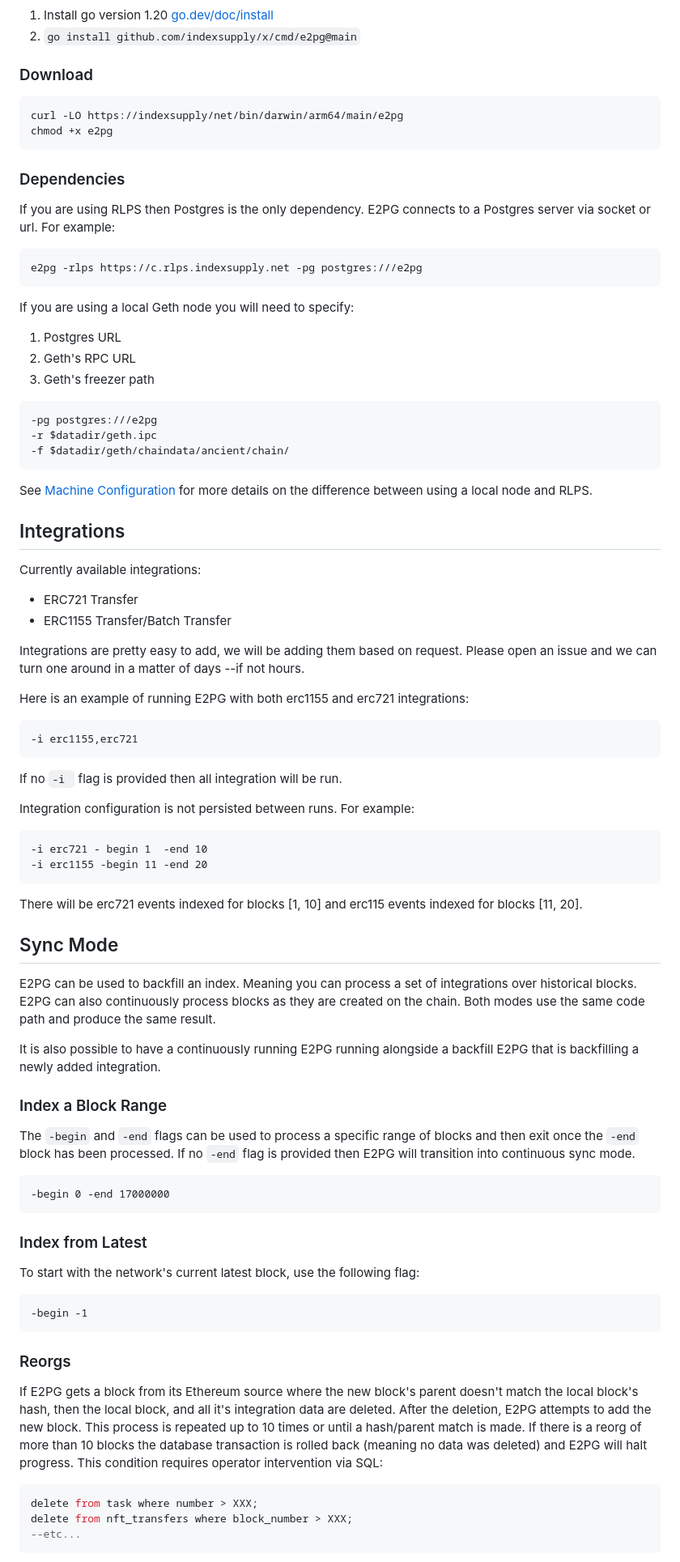
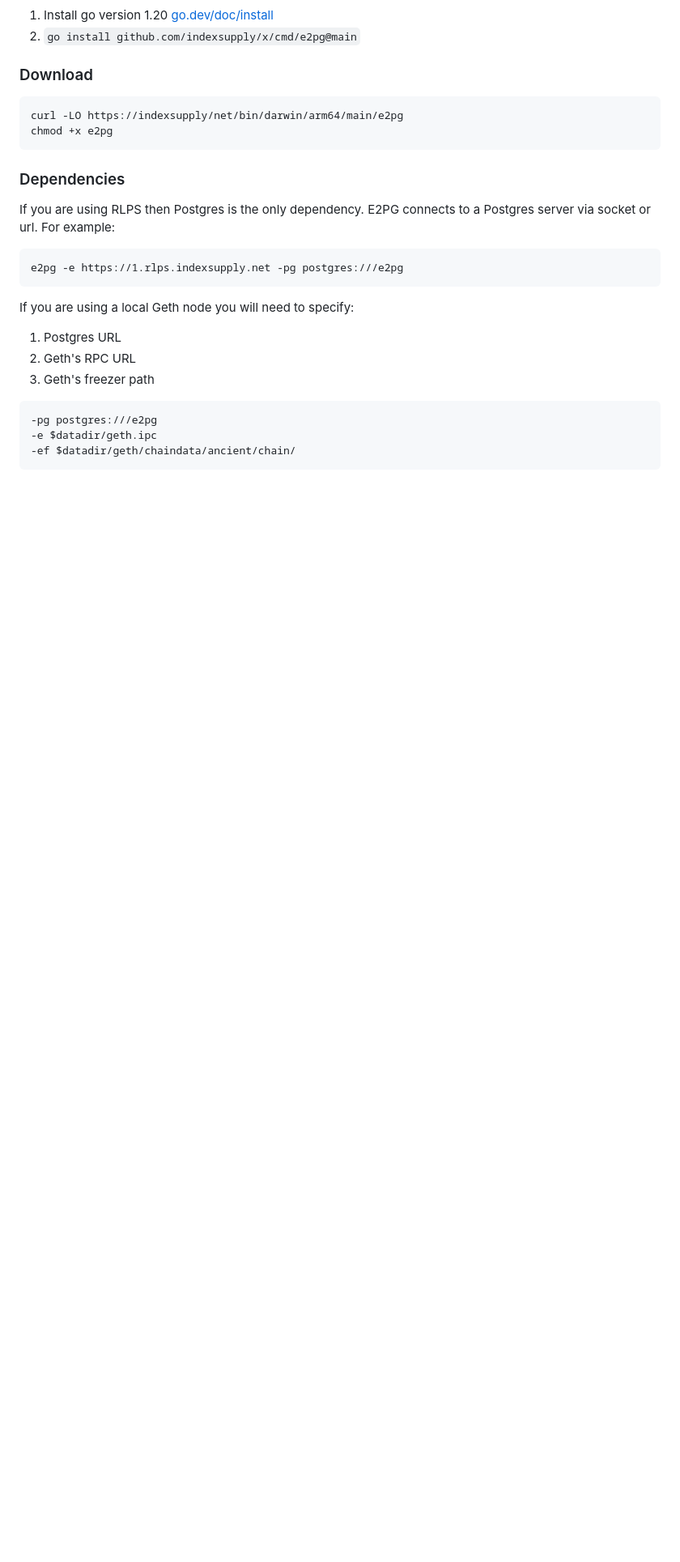
Before and after one commit to indexsupply/shovel, a Markdown page: docs/e2pg/readme.md, the part around the change printed below. Shown: that part at 81% size. GitHub-like rendering; blank space fills up the shorter version.

````diff
--- a/docs/e2pg/readme.md
+++ b/docs/e2pg/readme.md
@@ -55,7 +56,7 @@ chmod +x e2pg
 If you are using RLPS then Postgres is the only dependency. E2PG connects to a Postgres server via socket or url. For example:
 
 ```
-e2pg -rlps https://c.rlps.indexsupply.net -pg postgres:///e2pg
+e2pg -e https://1.rlps.indexsupply.net -pg postgres:///e2pg
 ```
 
 If you are using a local Geth node you will need to specify:
@@ -66,67 +67,6 @@ If you are using a local Geth node you will need to specify:
 
 ```
 -pg postgres:///e2pg
--r $datadir/geth.ipc
--f $datadir/geth/chaindata/ancient/chain/
+-e $datadir/geth.ipc
+-ef $datadir/geth/chaindata/ancient/chain/
 ```
-
-See [Machine Configuration](#machine-configuration) for more details on the difference between using a local node and RLPS.
-
-## Integrations
-
-Currently available integrations:
-
-- ERC721 Transfer
-- ERC1155 Transfer/Batch Transfer
-
-Integrations are pretty easy to add, we will be adding them based on request. Please open an issue and we can turn one around in a matter of days --if not hours.
-
-Here is an example of running E2PG with both erc1155 and erc721 integrations:
-
-```
--i erc1155,erc721
-```
-
-If no `-i ` flag is provided then all integration will be run.
-
-Integration configuration is not persisted between runs. For example:
-
-```
--i erc721 - begin 1  -end 10
--i erc1155 -begin 11 -end 20
-```
-
-There will be erc721 events indexed for blocks [1, 10] and erc115 events indexed for blocks [11, 20].
-
-## Sync Mode
-
-E2PG can be used to backfill an index. Meaning you can process a set of integrations over historical blocks. E2PG can also continuously process blocks as they are created on the chain. Both modes use the same code path and produce the same result.
-
-It is also possible to have a continuously running E2PG running alongside a backfill E2PG that is backfilling a newly added integration.
-
-### Index a Block Range
-
-The `-begin` and `-end` flags can be used to process a specific range of blocks and then exit once the `-end` block has been processed. If no `-end` flag is provided then E2PG will transition into continuous sync mode.
-
-```
--begin 0 -end 17000000
-```
-
-### Index from Latest
-
-To start with the network's current latest block, use the following flag:
-
-```
--begin -1
-```
-
-### Reorgs
-
-If E2PG gets a block from its Ethereum source where the new block's parent doesn't match the local block's hash, then the local block, and all it's integration data are deleted. After the deletion, E2PG attempts to add the new block. This process is repeated up to 10 times or until a hash/parent match is made. If there is a reorg of more than 10 blocks the database transaction is rolled back (meaning no data was deleted) and E2PG will halt progress. This condition requires operator intervention via SQL:
-
-```sql
-delete from task where number > XXX;
-delete from nft_transfers where block_number > XXX;
---etc...
-```
-
````
Also changed, not shown: other parts of docs/e2pg/readme.md (+139 -30 lines).
